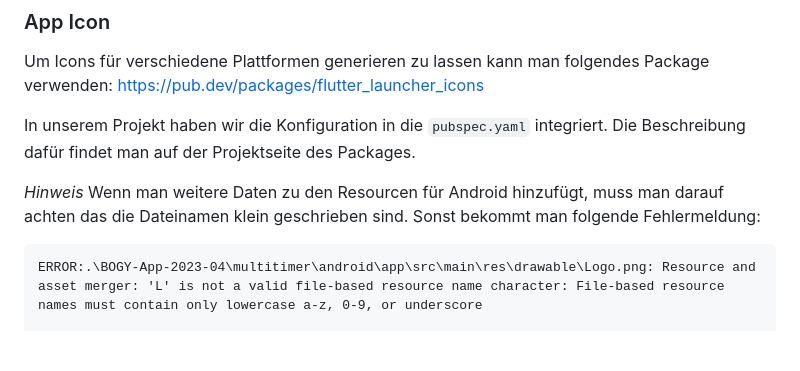
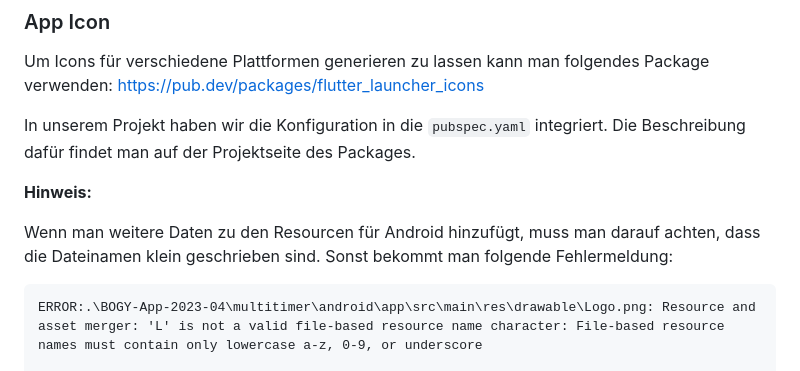
Before and after one commit to BogyMitutoyoCTL/BOGY-App-2023-04, a Markdown page: README.md, the part around the change. Drawn GitHub-style; blank space fills up the shorter version.

Commit message:
Update README.md
Small fix

````diff
--- a/README.md
+++ b/README.md
@@ -30,8 +30,9 @@ https://pub.dev/packages/flutter_launcher_icons
 
 In unserem Projekt haben wir die Konfiguration in die `pubspec.yaml` integriert. Die Beschreibung dafür findet man auf der Projektseite des Packages.
 
-*Hinweis*
-Wenn man weitere Daten zu den Resourcen für Android hinzufügt, muss man darauf achten das die Dateinamen klein geschrieben sind. Sonst bekommt man folgende Fehlermeldung:
+**Hinweis:**
+
+Wenn man weitere Daten zu den Resourcen für Android hinzufügt, muss man darauf achten, dass die Dateinamen klein geschrieben sind. Sonst bekommt man folgende Fehlermeldung:
 
 ```
 ERROR:.\BOGY-App-2023-04\multitimer\android\app\src\main\res\drawable\Logo.png: Resource and asset merger: 'L' is not a valid file-based resource name character: File-based resource names must contain only lowercase a-z, 0-9, or underscore
````
